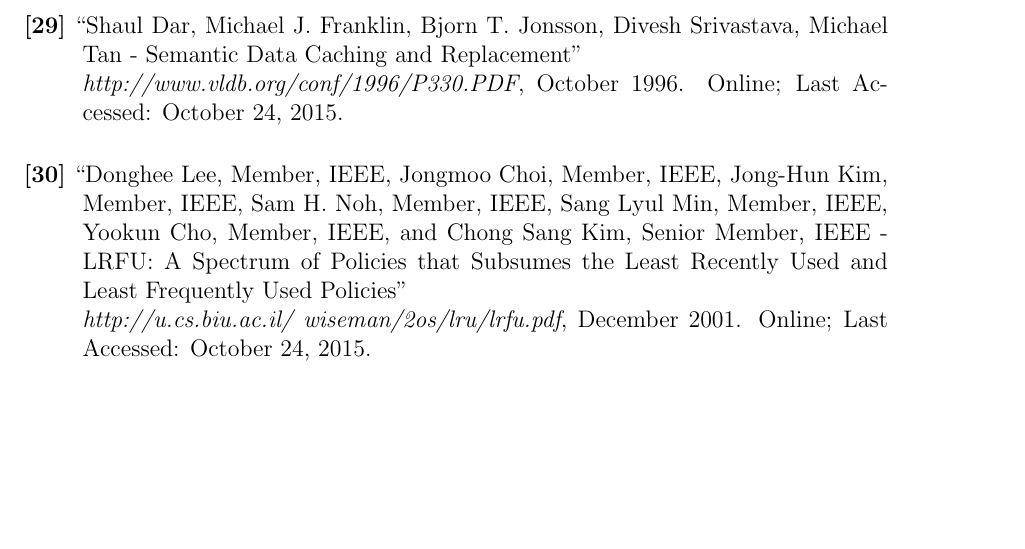
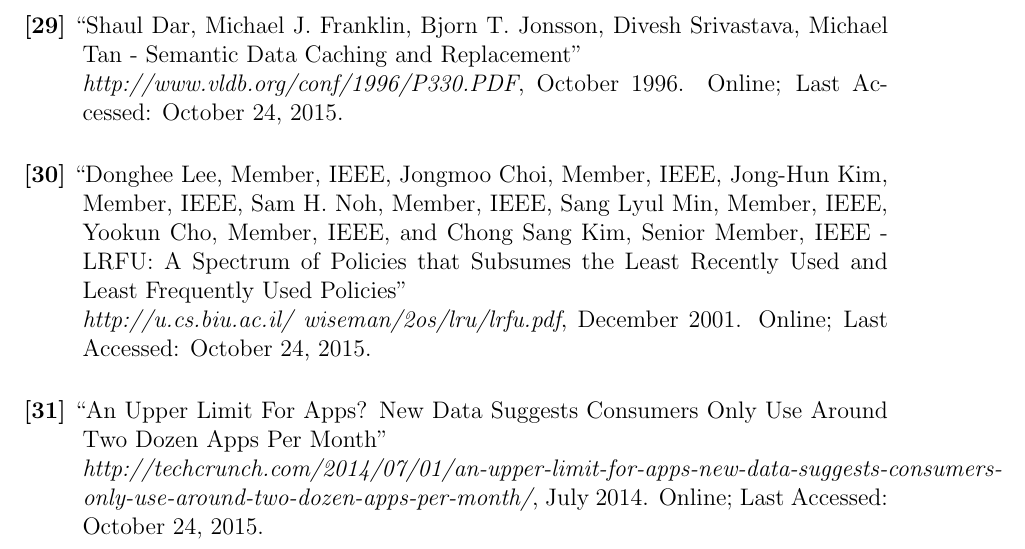
Before and after one commit to Buzz-Lightyear/ThesisDocuments, a LaTeX thesis (Srinivas Muthu Masters Thesis.tex): part of page 41 of 41, cut so that both start at the same text, the shorter picture padded with empty space. Compiled offline with pdfLaTeX.

Commit message:
Forgot to add reference

```diff
--- a/Srinivas Muthu Masters Thesis.tex
+++ b/Srinivas Muthu Masters Thesis.tex
@@ -924,6 +924,11 @@
 	Least Frequently Used Policies''
 	\\\emph{http://u.cs.biu.ac.il/~wiseman/2os/lru/lrfu.pdf}, December 2001.
 	Online; Last Accessed: October 24, 2015.
+
+	\item \textbf{[31]} ``An Upper Limit For Apps? New Data Suggests Consumers Only Use Around Two Dozen Apps Per Month''
+	\\\emph{http://techcrunch.com/2014/07/01/an-upper-limit-for-apps-new-data-suggests-consumers-only-use-around-two-dozen-apps-per-month/}, July 2014.
+	Online; Last Accessed: October 24, 2015.
+
 \end{referencelist}
 
 
```
Also changed, not shown: Srinivas Muthu Masters Thesis.pdf, 4 other files.
